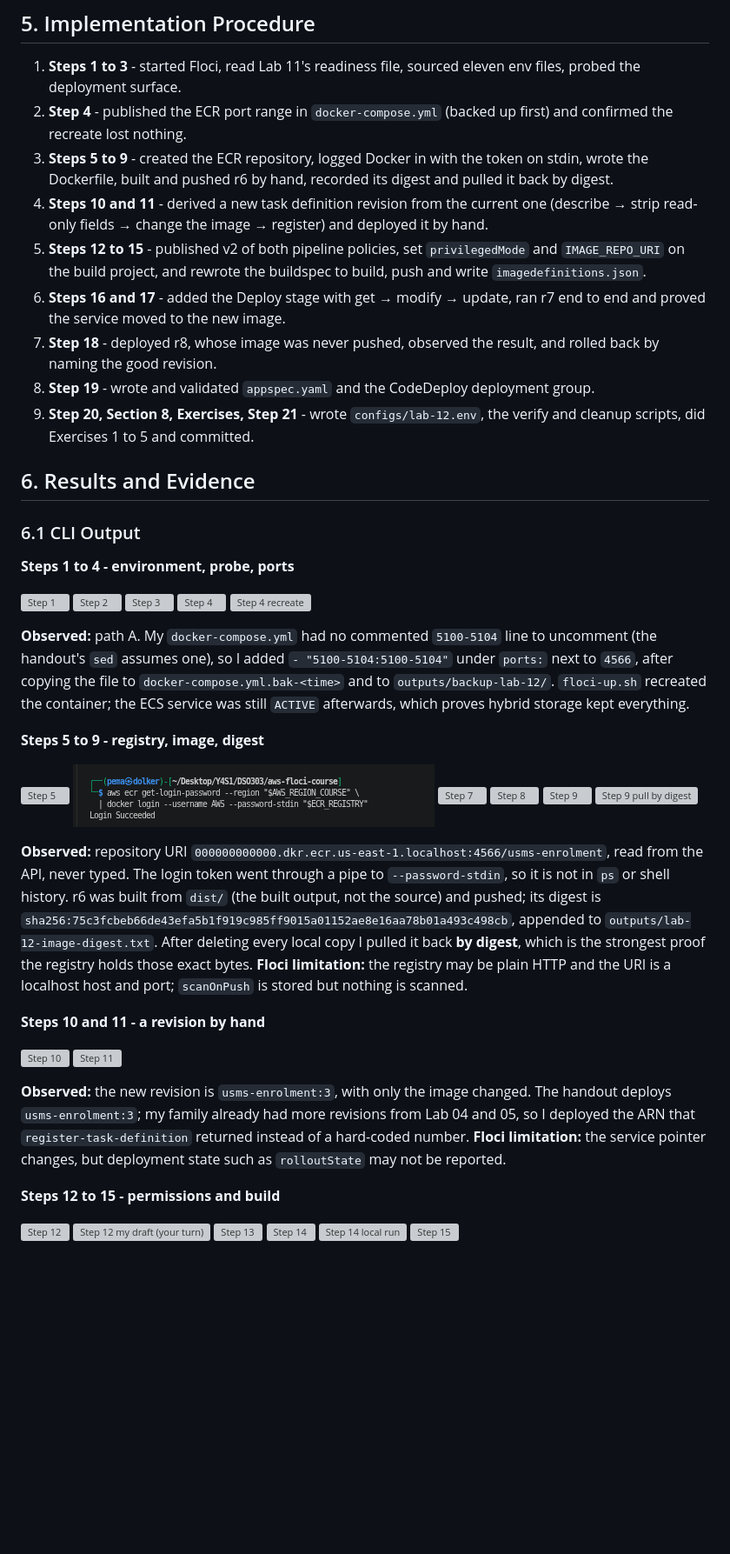
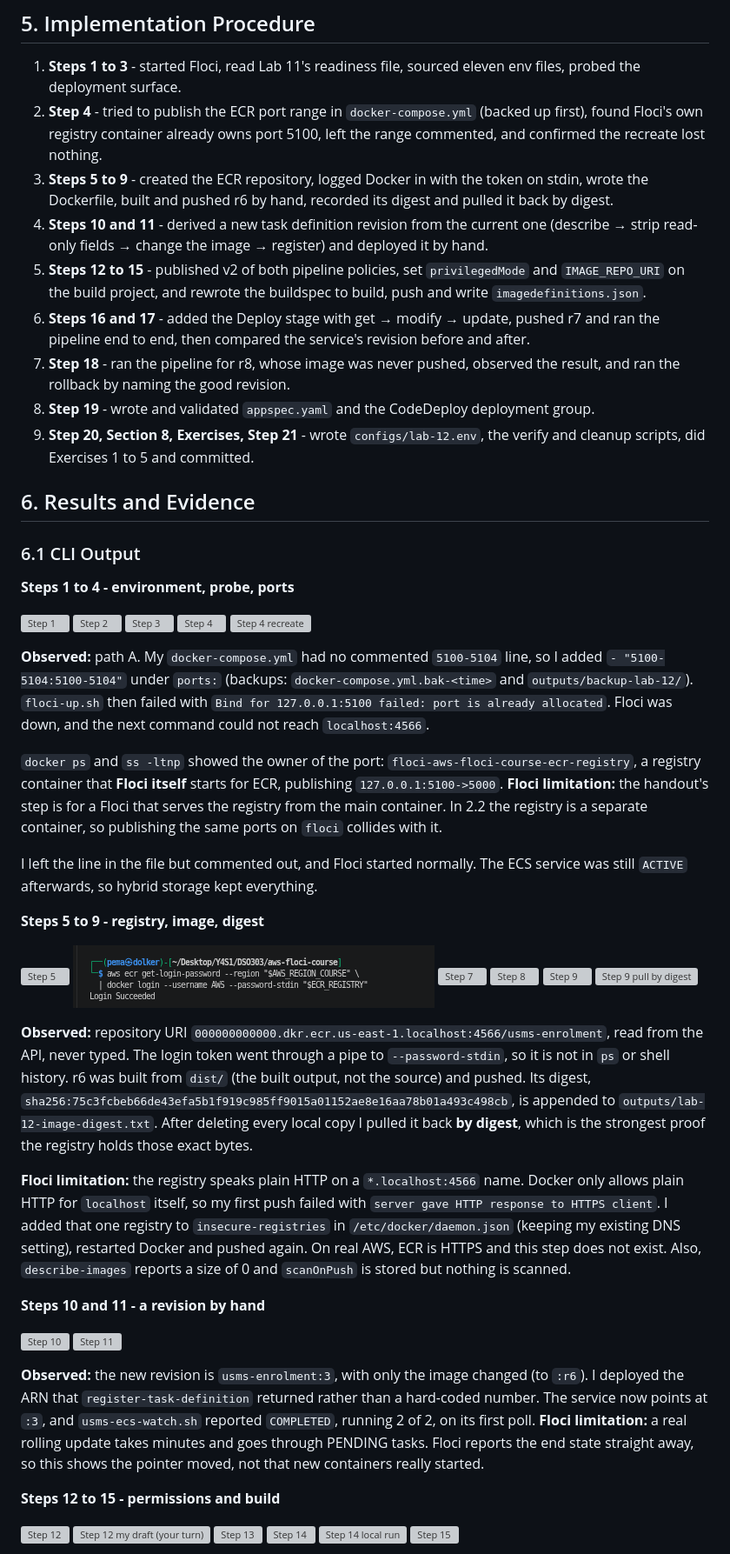
Before and after one commit to pemadolker/DSO303, a Markdown page: labs/lab-12-cicd-deploy/report.md, the part around one of its changes. Shown at 87% size. Rendered like a GitHub page; blank space fills up the shorter version; grey boxes are pictures that could not be loaded.

```diff
--- a/labs/lab-12-cicd-deploy/report.md
+++ b/labs/lab-12-cicd-deploy/report.md
@@ -56,12 +61,12 @@ The main ideas I used:
 ## 5. Implementation Procedure
 
 1. **Steps 1 to 3** - started Floci, read Lab 11's readiness file, sourced eleven env files, probed the deployment surface.
-2. **Step 4** - published the ECR port range in `docker-compose.yml` (backed up first) and confirmed the recreate lost nothing.
+2. **Step 4** - tried to publish the ECR port range in `docker-compose.yml` (backed up first), found Floci's own registry container already owns port 5100, left the range commented, and confirmed the recreate lost nothing.
 3. **Steps 5 to 9** - created the ECR repository, logged Docker in with the token on stdin, wrote the Dockerfile, built and pushed r6 by hand, recorded its digest and pulled it back by digest.
 4. **Steps 10 and 11** - derived a new task definition revision from the current one (describe → strip read-only fields → change the image → register) and deployed it by hand.
 5. **Steps 12 to 15** - published v2 of both pipeline policies, set `privilegedMode` and `IMAGE_REPO_URI` on the build project, and rewrote the buildspec to build, push and write `imagedefinitions.json`.
-6. **Steps 16 and 17** - added the Deploy stage with get → modify → update, ran r7 end to end and proved the service moved to the new image.
-7. **Step 18** - deployed r8, whose image was never pushed, observed the result, and rolled back by naming the good revision.
+6. **Steps 16 and 17** - added the Deploy stage with get → modify → update, pushed r7 and ran the pipeline end to end, then compared the service's revision before and after.
+7. **Step 18** - ran the pipeline for r8, whose image was never pushed, observed the result, and ran the rollback by naming the good revision.
 8. **Step 19** - wrote and validated `appspec.yaml` and the CodeDeploy deployment group.
 9. **Step 20, Section 8, Exercises, Step 21** - wrote `configs/lab-12.env`, the verify and cleanup scripts, did Exercises 1 to 5 and committed.
 
@@ -77,7 +82,11 @@ The main ideas I used:
 ![Step 4](../../screenshots/lab12/step4.png)
 ![Step 4 recreate](../../screenshots/lab12/step4-2.png)
 
-**Observed:** path A. My `docker-compose.yml` had no commented `5100-5104` line to uncomment (the handout's `sed` assumes one), so I added `- "5100-5104:5100-5104"` under `ports:` next to `4566`, after copying the file to `docker-compose.yml.bak-<time>` and to `outputs/backup-lab-12/`. `floci-up.sh` recreated the container; the ECS service was still `ACTIVE` afterwards, which proves hybrid storage kept everything.
+**Observed:** path A. My `docker-compose.yml` had no commented `5100-5104` line, so I added `- "5100-5104:5100-5104"` under `ports:` (backups: `docker-compose.yml.bak-<time>` and `outputs/backup-lab-12/`). `floci-up.sh` then failed with `Bind for 127.0.0.1:5100 failed: port is already allocated`. Floci was down, and the next command could not reach `localhost:4566`.
+
+`docker ps` and `ss -ltnp` showed the owner of the port: `floci-aws-floci-course-ecr-registry`, a registry container that **Floci itself** starts for ECR, publishing `127.0.0.1:5100->5000`. **Floci limitation:** the handout's step is for a Floci that serves the registry from the main container. In 2.2 the registry is a separate container, so publishing the same ports on `floci` collides with it.
+
+I left the line in the file but commented out, and Floci started normally. The ECS service was still `ACTIVE` afterwards, so hybrid storage kept everything.
 
 **Steps 5 to 9 - registry, image, digest**
 
@@ -88,14 +97,16 @@ The main ideas I used:
 ![Step 9](../../screenshots/lab12/step9.png)
 ![Step 9 pull by digest](../../screenshots/lab12/step9-2.png)
 
-**Observed:** repository URI `000000000000.dkr.ecr.us-east-1.localhost:4566/usms-enrolment`, read from the API, never typed. The login token went through a pipe to `--password-stdin`, so it is not in `ps` or shell history. r6 was built from `dist/` (the built output, not the source) and pushed; its digest is `sha256:75c3fcbeb66de43efa5b1f919c985ff9015a01152ae8e16aa78b01a493c498cb`, appended to `outputs/lab-12-image-digest.txt`. After deleting every local copy I pulled it back **by digest**, which is the strongest proof the registry holds those exact bytes. **Floci limitation:** the registry may be plain HTTP and the URI is a localhost host and port; `scanOnPush` is stored but nothing is scanned.
+**Observed:** repository URI `000000000000.dkr.ecr.us-east-1.localhost:4566/usms-enrolment`, read from the API, never typed. The login token went through a pipe to `--password-stdin`, so it is not in `ps` or shell history. r6 was built from `dist/` (the built output, not the source) and pushed. Its digest, `sha256:75c3fcbeb66de43efa5b1f919c985ff9015a01152ae8e16aa78b01a493c498cb`, is appended to `outputs/lab-12-image-digest.txt`. After deleting every local copy I pulled it back **by digest**, which is the strongest proof the registry holds those exact bytes.
+
+**Floci limitation:** the registry speaks plain HTTP on a `*.localhost:4566` name. Docker only allows plain HTTP for `localhost` itself, so my first push failed with `server gave HTTP response to HTTPS client`. I added that one registry to `insecure-registries` in `/etc/docker/daemon.json` (keeping my existing DNS setting), restarted Docker and pushed again. On real AWS, ECR is HTTPS and this step does not exist. Also, `describe-images` reports a size of 0 and `scanOnPush` is stored but nothing is scanned.
 
 **Steps 10 and 11 - a revision by hand**
 
 ![Step 10](../../screenshots/lab12/step10.png)
 ![Step 11](../../screenshots/lab12/step11.png)
 
-**Observed:** the new revision is `usms-enrolment:3`, with only the image changed. The handout deploys `usms-enrolment:3`; my family already had more revisions from Lab 04 and 05, so I deployed the ARN that `register-task-definition` returned instead of a hard-coded number. **Floci limitation:** the service pointer changes, but deployment state such as `rolloutState` may not be reported.
+**Observed:** the new revision is `usms-enrolment:3`, with only the image changed (to `:r6`). I deployed the ARN that `register-task-definition` returned rather than a hard-coded number. The service now points at `:3`, and `usms-ecs-watch.sh` reported `COMPLETED`, running 2 of 2, on its first poll. **Floci limitation:** a real rolling update takes minutes and goes through PENDING tasks. Floci reports the end state straight away, so this shows the pointer moved, not that new containers really started.
 
 **Steps 12 to 15 - permissions and build**
 
```
Also changed, not shown: other parts of labs/lab-12-cicd-deploy/report.md (+32 -14 lines), labs/lab-12-cicd-deploy/exercises.md (+6 -4 lines), notes/lab-12-notes.md (+11 -9 lines), screenshots/lab10/step24.png (added), screenshots/lab11/step21-2.png (added), screenshots/lab12/step21.png (added), 2 other files.
